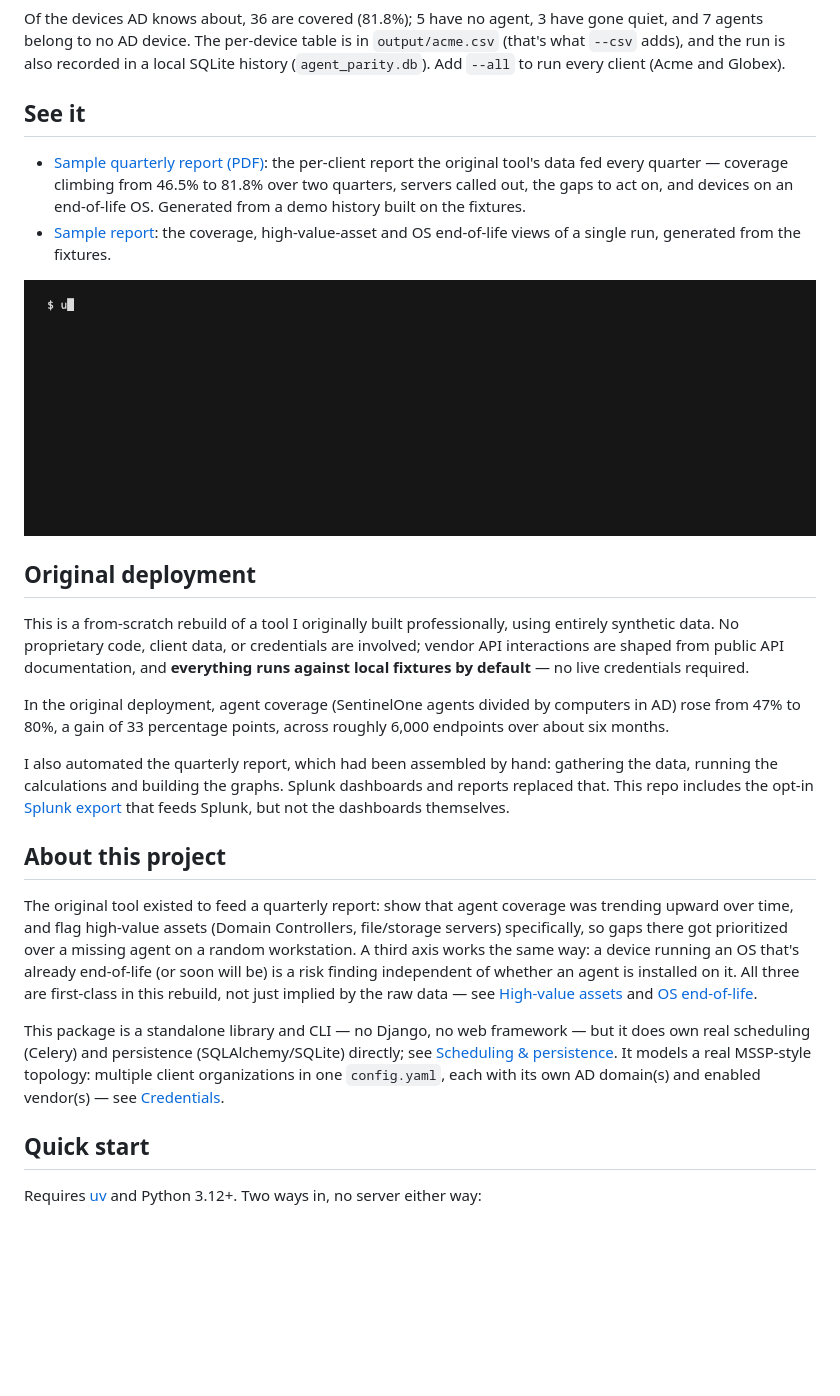
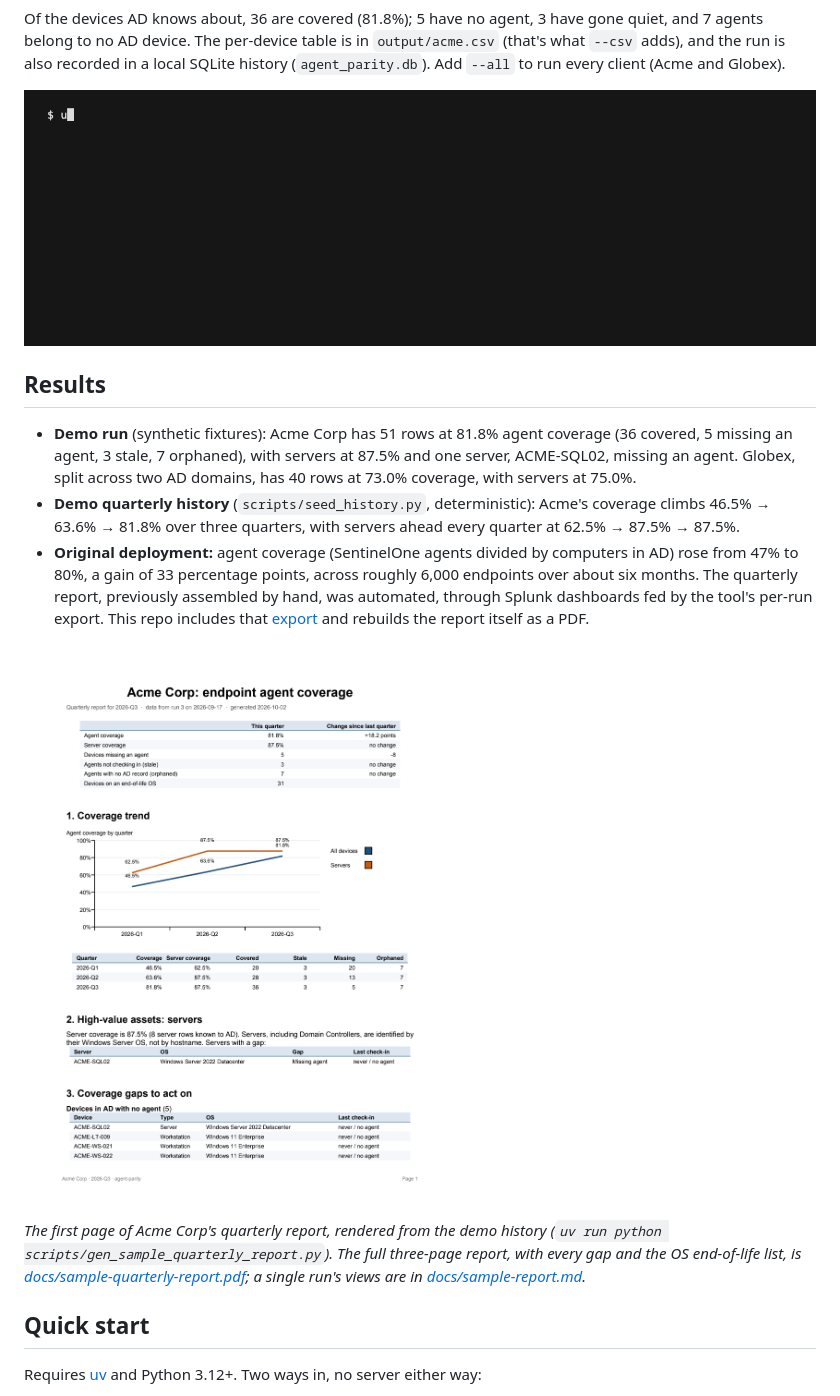
Before and after one commit to chingdrop/agent-parity, a Markdown page: README.md, the part around one of its changes. Drawn GitHub-style; blank space fills up the shorter version.

Commit message:
Show the results in the README, as in the other portfolio repos
About-this-project bullets up front, and a Results section with the
demo run, the demo quarterly history, the original deployment's 47%
to 80%, and the quarterly report's first page as an image.

Co-Authored-By: Claude Opus 5.5 <noreply@anthropic.com>

```diff
--- a/README.md
+++ b/README.md
@@ -35,39 +45,17 @@ Real output:
 
 Of the devices AD knows about, 36 are covered (81.8%); 5 have no agent, 3 have gone quiet, and 7 agents belong to no AD device. The per-device table is in `output/acme.csv` (that's what `--csv` adds), and the run is also recorded in a local SQLite history (`agent_parity.db`). Add `--all` to run every client (Acme and Globex).
 
-## See it
+![agent-parity demo: one run against the fixtures, printing the per-client coverage summary](docs/demo.gif)
 
-- [Sample quarterly report (PDF)](docs/sample-quarterly-report.pdf): the per-client report the original tool's data fed every quarter — coverage climbing from 46.5% to 81.8% over two quarters, servers called out, the gaps to act on, and devices on an end-of-life OS. Generated from a demo history built on the fixtures.
-- [Sample report](docs/sample-report.md): the coverage, high-value-asset and OS end-of-life views of a single run, generated from the fixtures.
+## Results
 
-![agent-parity demo](docs/demo.gif)
+- **Demo run** (synthetic fixtures): Acme Corp has 51 rows at 81.8% agent coverage (36 covered, 5 missing an agent, 3 stale, 7 orphaned), with servers at 87.5% and one server, ACME-SQL02, missing an agent. Globex, split across two AD domains, has 40 rows at 73.0% coverage, with servers at 75.0%.
+- **Demo quarterly history** (`scripts/seed_history.py`, deterministic): Acme's coverage climbs 46.5% → 63.6% → 81.8% over three quarters, with servers ahead every quarter at 62.5% → 87.5% → 87.5%.
+- **Original deployment:** agent coverage (SentinelOne agents divided by computers in AD) rose from 47% to 80%, a gain of 33 percentage points, across roughly 6,000 endpoints over about six months. The quarterly report, previously assembled by hand, was automated, through Splunk dashboards fed by the tool's per-run export. This repo includes that [export](docs/architecture.md#splunk-export) and rebuilds the report itself as a PDF.
 
-## Original deployment
+![First page of Acme Corp's quarterly report: headline coverage of 81.8%, up 18.2 points on last quarter; a chart of coverage by quarter for all devices and for servers; the one server missing an agent; and the start of the gap lists](docs/sample-quarterly-report.png)
 
-This is a from-scratch rebuild of a tool I originally built professionally, using entirely synthetic data. No proprietary code, client data, or credentials are involved; vendor API interactions are shaped from public API documentation, and **everything runs against local fixtures by default** — no live credentials required.
-
-In the original deployment, agent coverage (SentinelOne agents divided by computers in AD) rose from 47% to 80%, a gain of 33 percentage points, across roughly 6,000 endpoints over about six months.
-
-I also automated the quarterly report, which had been assembled by hand: gathering the data, running the calculations and building the graphs. Splunk dashboards and reports replaced that. This repo includes the opt-in [Splunk export](docs/architecture.md#splunk-export) that feeds Splunk, but not the dashboards themselves.
-
-## About this project
-
-The original tool existed to feed a quarterly report: show that agent
-coverage was trending upward over time, and flag high-value assets (Domain
-Controllers, file/storage servers) specifically, so gaps there got
-prioritized over a missing agent on a random workstation. A third axis works
-the same way: a device running an OS that's already end-of-life (or soon
-will be) is a risk finding independent of whether an agent is installed on
-it. All three are first-class in this rebuild, not just implied by the raw
-data — see [High-value assets](docs/architecture.md#high-value-assets-servers-as-the-prioritization-signal)
-and [OS end-of-life](docs/architecture.md#os-end-of-life-a-third-prioritization-axis).
-
-This package is a standalone library and CLI — no Django, no web framework —
-but it does own real scheduling (Celery) and persistence (SQLAlchemy/SQLite)
-directly; see [Scheduling & persistence](docs/architecture.md#scheduling--persistence). It
-models a real MSSP-style topology: multiple client organizations in one
-`config.yaml`, each with its own AD domain(s) and enabled vendor(s) — see
-[Credentials](docs/architecture.md#credentials-configyaml--env).
+*The first page of Acme Corp's quarterly report, rendered from the demo history (`uv run python scripts/gen_sample_quarterly_report.py`). The full three-page report, with every gap and the OS end-of-life list, is [docs/sample-quarterly-report.pdf](docs/sample-quarterly-report.pdf); a single run's views are in [docs/sample-report.md](docs/sample-report.md).*
 
 ## Quick start
 
```
Also changed, not shown: other parts of README.md (+10 -0 lines), CHANGELOG.md (+4 -1 lines).
